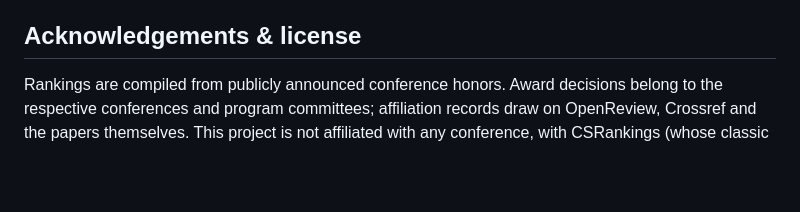
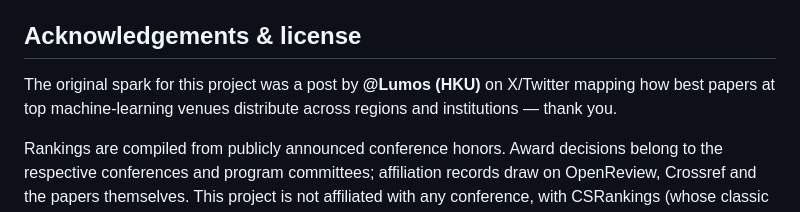
Before and after one commit to JingxuanKang/ai-rankings, a Markdown page: README.md, the part around the change. GitHub-like rendering; blank space fills up the shorter version.

Commit message:
README: acknowledge @Lumos (HKU), whose best-paper distribution post inspired this project

```diff
--- a/README.md
+++ b/README.md
@@ -76,6 +76,10 @@ signal density.
 
 ## Acknowledgements & license
 
+The original spark for this project was a post by **@Lumos (HKU)** on X/Twitter mapping how
+best papers at top machine-learning venues distribute across regions and institutions —
+thank you.
+
 Rankings are compiled from publicly announced conference honors. Award decisions belong to
 the respective conferences and program committees; affiliation records draw on OpenReview,
 Crossref and the papers themselves. This project is not affiliated with any conference, with
```
Also changed, not shown: README.zh-CN.md (+2 -0 lines).
